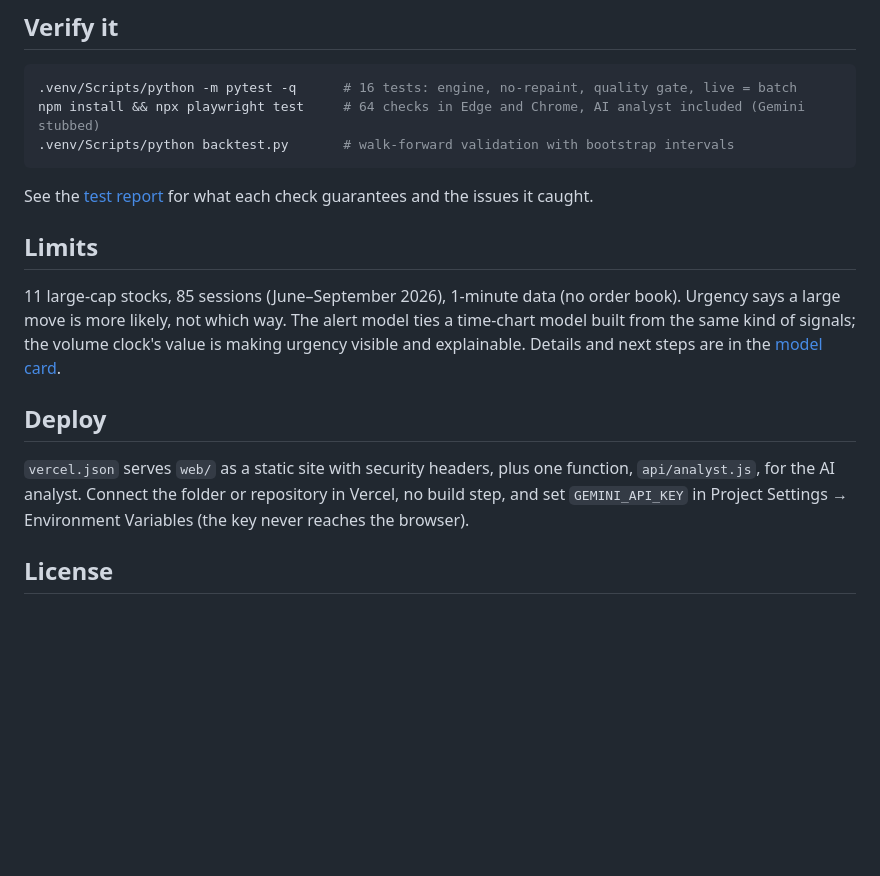
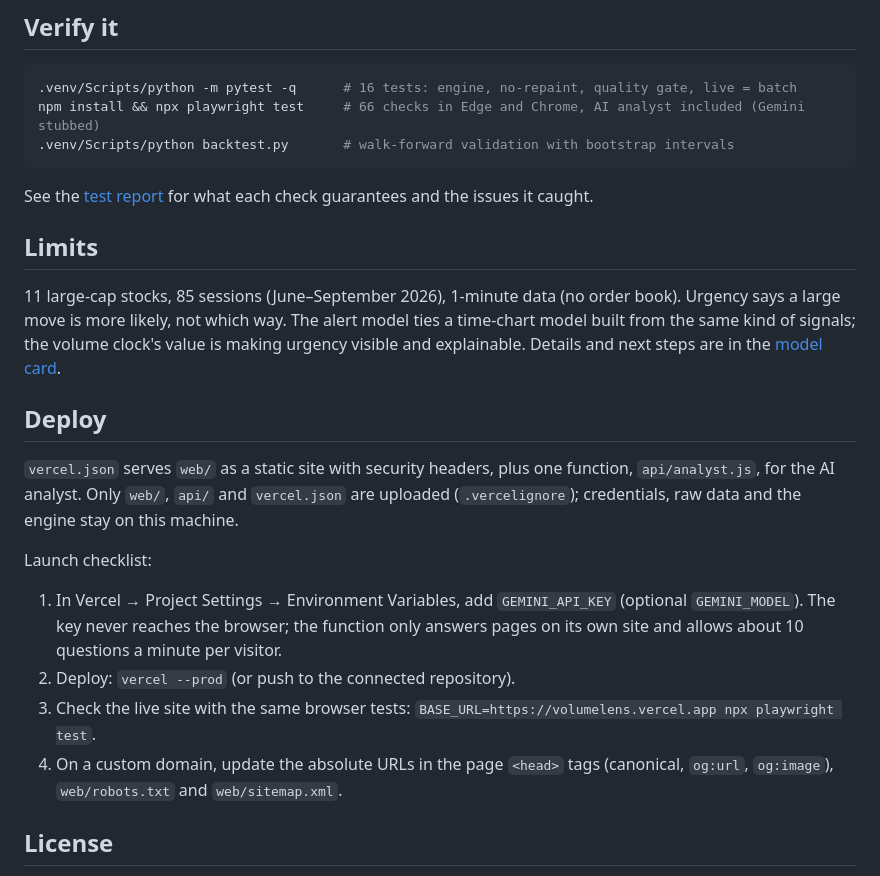
Before and after one commit to rhythmoflens007-byte/volumelens, a Markdown page: README.md, the part around the change. Rendered like a GitHub page; blank space fills up the shorter version.

````diff
--- a/README.md
+++ b/README.md
@@ -93,7 +93,7 @@ then open <http://127.0.0.1:8777/?live=http://localhost:8787>, or put the server
 
 ```bash
 .venv/Scripts/python -m pytest -q      # 16 tests: engine, no-repaint, quality gate, live = batch
-npm install && npx playwright test     # 64 checks in Edge and Chrome, AI analyst included (Gemini stubbed)
+npm install && npx playwright test     # 66 checks in Edge and Chrome, AI analyst included (Gemini stubbed)
 .venv/Scripts/python backtest.py       # walk-forward validation with bootstrap intervals
 ```
 
@@ -109,8 +109,18 @@ and next steps are in the [model card](docs/MODEL_CARD.md).
 ## Deploy
 
 `vercel.json` serves `web/` as a static site with security headers, plus one function,
-`api/analyst.js`, for the AI analyst. Connect the folder or repository in Vercel, no build step, and set
-`GEMINI_API_KEY` in Project Settings → Environment Variables (the key never reaches the browser).
+`api/analyst.js`, for the AI analyst. Only `web/`, `api/` and `vercel.json` are uploaded
+(`.vercelignore`); credentials, raw data and the engine stay on this machine.
+
+Launch checklist:
+
+1. In Vercel → Project Settings → Environment Variables, add `GEMINI_API_KEY` (optional `GEMINI_MODEL`).
+   The key never reaches the browser; the function only answers pages on its own site and allows about
+   10 questions a minute per visitor.
+2. Deploy: `vercel --prod` (or push to the connected repository).
+3. Check the live site with the same browser tests: `BASE_URL=https://volumelens.vercel.app npx playwright test`.
+4. On a custom domain, update the absolute URLs in the page `<head>` tags (canonical, `og:url`,
+   `og:image`), `web/robots.txt` and `web/sitemap.xml`.
 
 ## License
 
````
Also changed, not shown: web/apple-touch-icon.png (added), web/icon-192.png (added), web/icon-512.png (added), web/og.png (added), 14 other files.
